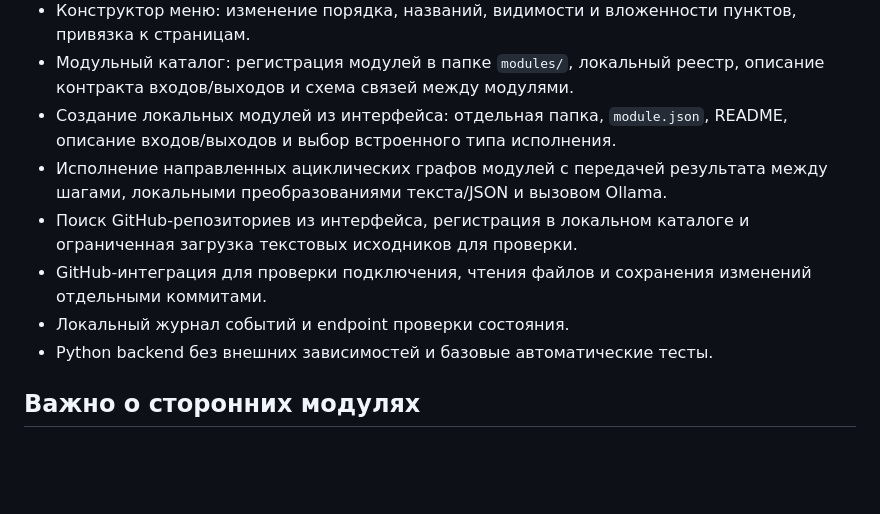
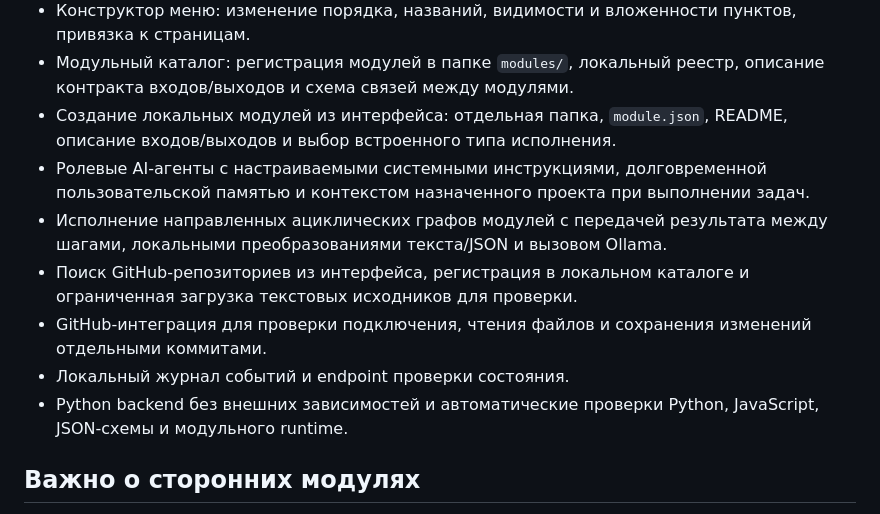
Before and after one commit to alexpikman/PQlocalAgentOSv3, a Markdown page: README.md, the part around the change. Rendered like a GitHub page; blank space fills up the shorter version.

Commit message:
Document role-based agents and persistent agent memory

```diff
--- a/README.md
+++ b/README.md
@@ -21,11 +21,12 @@
 - Конструктор меню: изменение порядка, названий, видимости и вложенности пунктов, привязка к страницам.
 - Модульный каталог: регистрация модулей в папке `modules/`, локальный реестр, описание контракта входов/выходов и схема связей между модулями.
 - Создание локальных модулей из интерфейса: отдельная папка, `module.json`, README, описание входов/выходов и выбор встроенного типа исполнения.
+- Ролевые AI-агенты с настраиваемыми системными инструкциями, долговременной пользовательской памятью и контекстом назначенного проекта при выполнении задач.
 - Исполнение направленных ациклических графов модулей с передачей результата между шагами, локальными преобразованиями текста/JSON и вызовом Ollama.
 - Поиск GitHub-репозиториев из интерфейса, регистрация в локальном каталоге и ограниченная загрузка текстовых исходников для проверки.
 - GitHub-интеграция для проверки подключения, чтения файлов и сохранения изменений отдельными коммитами.
 - Локальный журнал событий и endpoint проверки состояния.
-- Python backend без внешних зависимостей и базовые автоматические тесты.
+- Python backend без внешних зависимостей и автоматические проверки Python, JavaScript, JSON-схемы и модульного runtime.
 
 ## Важно о сторонних модулях
 
```
